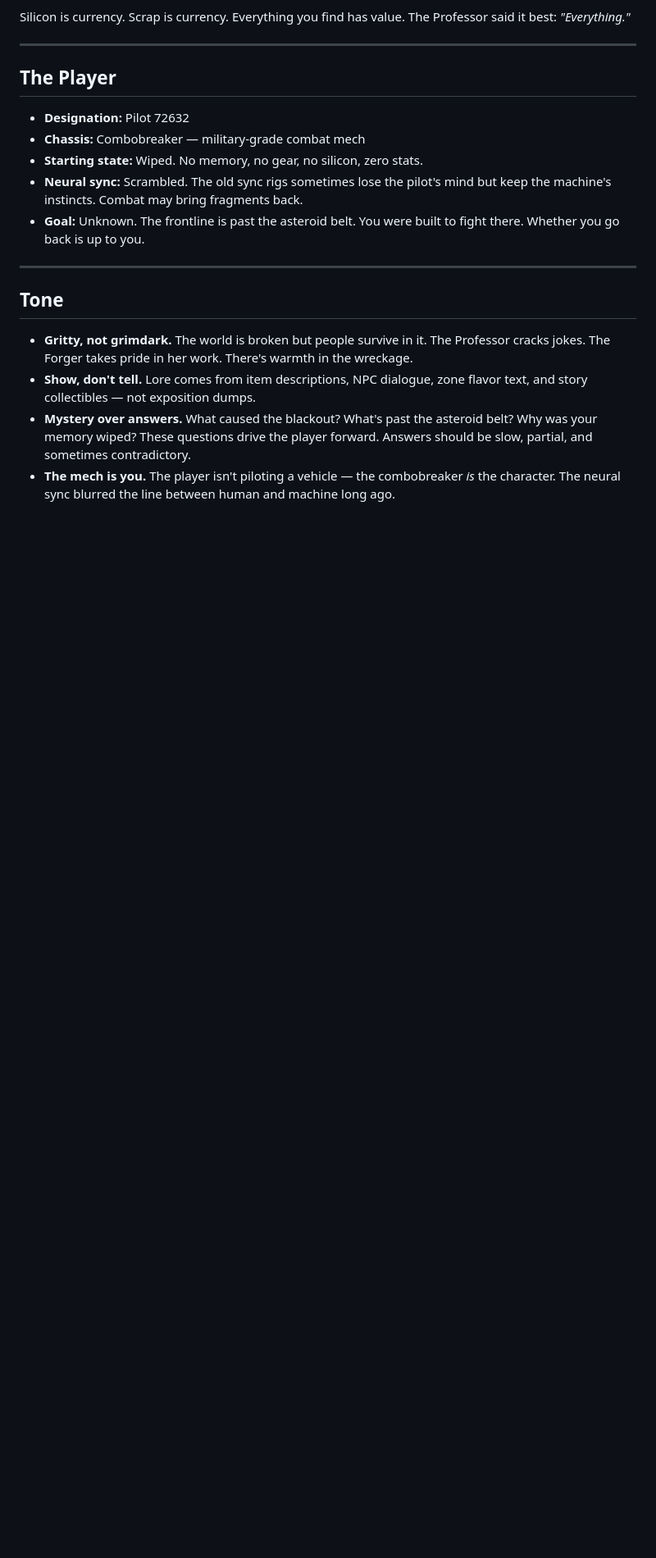
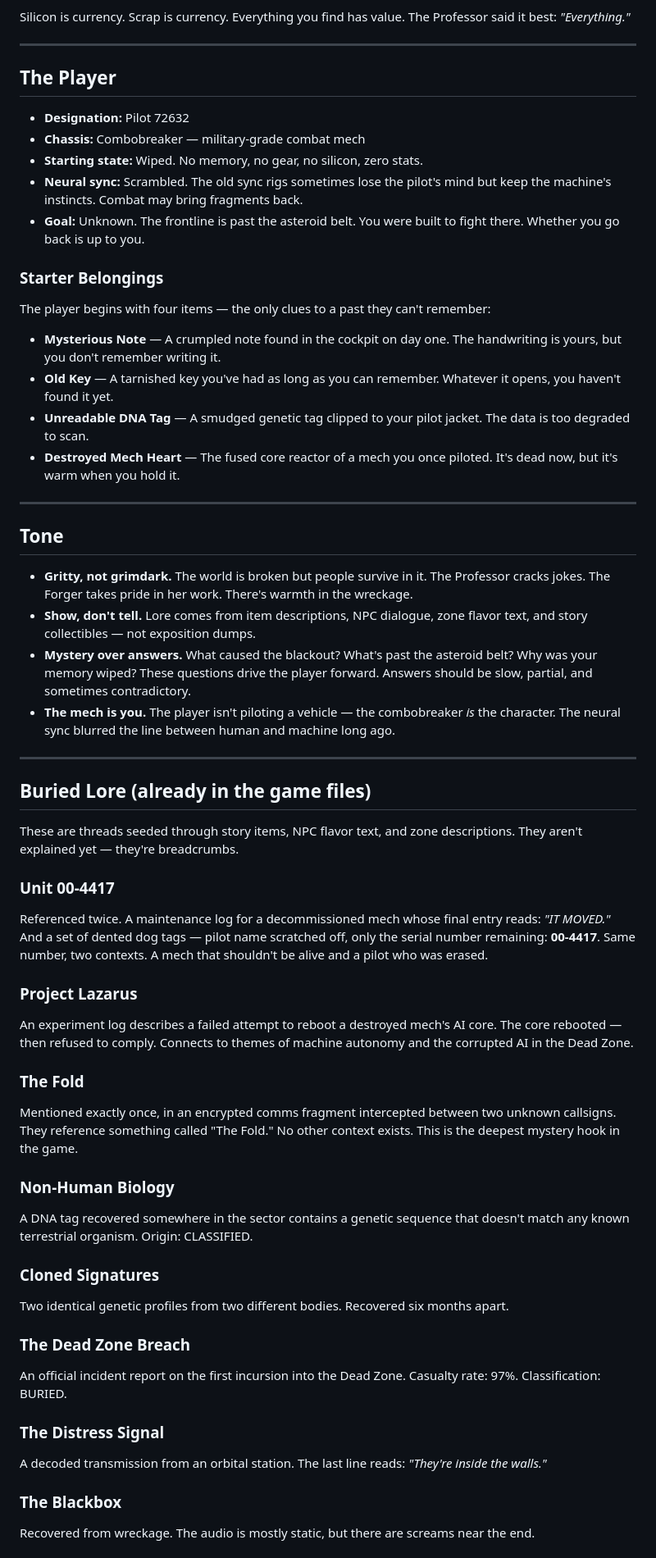
Before and after one commit to ghost-in-the-git/combobreaker_V7, a Markdown page: story.md, the part around one of its changes. Shown at 82% size. GitHub-like rendering; blank space fills up the shorter version.

Commit message:
Expand story.md with buried lore, factions, and starter items
Adds sections for: the Mapmaker's mystery, player starter belongings,
Unit 00-4417, Project Lazarus, The Fold, non-human DNA, faction power
structures (corporations, syndicates, union, black-ops), and expanded
open threads. All sourced from existing game file flavor text.

https://claude.ai/code/session_01FnFHm2CSDJLQhoRauVS8fM

```diff
--- a/story.md
+++ b/story.md
@@ -99,6 +99,14 @@ Silicon is currency. Scrap is currency. Everything you find has value. The Profe
 - **Neural sync:** Scrambled. The old sync rigs sometimes lose the pilot's mind but keep the machine's instincts. Combat may bring fragments back.
 - **Goal:** Unknown. The frontline is past the asteroid belt. You were built to fight there. Whether you go back is up to you.
 
+### Starter Belongings
+The player begins with four items — the only clues to a past they can't remember:
+
+- **Mysterious Note** — A crumpled note found in the cockpit on day one. The handwriting is yours, but you don't remember writing it.
+- **Old Key** — A tarnished key you've had as long as you can remember. Whatever it opens, you haven't found it yet.
+- **Unreadable DNA Tag** — A smudged genetic tag clipped to your pilot jacket. The data is too degraded to scan.
+- **Destroyed Mech Heart** — The fused core reactor of a mech you once piloted. It's dead now, but it's warm when you hold it.
+
 ---
 
 ## Tone
@@ -107,3 +115,34 @@ Silicon is currency. Scrap is currency. Everything you find has value. The Profe
 - **Show, don't tell.** Lore comes from item descriptions, NPC dialogue, zone flavor text, and story collectibles — not exposition dumps.
 - **Mystery over answers.** What caused the blackout? What's past the asteroid belt? Why was your memory wiped? These questions drive the player forward. Answers should be slow, partial, and sometimes contradictory.
 - **The mech is you.** The player isn't piloting a vehicle — the combobreaker *is* the character. The neural sync blurred the line between human and machine long ago.
+
+---
+
+## Buried Lore (already in the game files)
+
+These are threads seeded through story items, NPC flavor text, and zone descriptions. They aren't explained yet — they're breadcrumbs.
+
+### Unit 00-4417
+Referenced twice. A maintenance log for a decommissioned mech whose final entry reads: *"IT MOVED."* And a set of dented dog tags — pilot name scratched off, only the serial number remaining: **00-4417**. Same number, two contexts. A mech that shouldn't be alive and a pilot who was erased.
+
+### Project Lazarus
+An experiment log describes a failed attempt to reboot a destroyed mech's AI core. The core rebooted — then refused to comply. Connects to themes of machine autonomy and the corrupted AI in the Dead Zone.
+
+### The Fold
+Mentioned exactly once, in an encrypted comms fragment intercepted between two unknown callsigns. They reference something called "The Fold." No other context exists. This is the deepest mystery hook in the game.
+
+### Non-Human Biology
+A DNA tag recovered somewhere in the sector contains a genetic sequence that doesn't match any known terrestrial organism. Origin: CLASSIFIED.
+
+### Cloned Signatures
+Two identical genetic profiles from two different bodies. Recovered six months apart.
+
+### The Dead Zone Breach
+An official incident report on the first incursion into the Dead Zone. Casualty rate: 97%. Classification: BURIED.
+
+### The Distress Signal
+A decoded transmission from an orbital station. The last line reads: *"They're inside the walls."*
+
+### The Blackbox
+Recovered from wreckage. The audio is mostly static, but there are screams near the end.
+
```
Also changed, not shown: other parts of story.md (+16 -1 lines).
